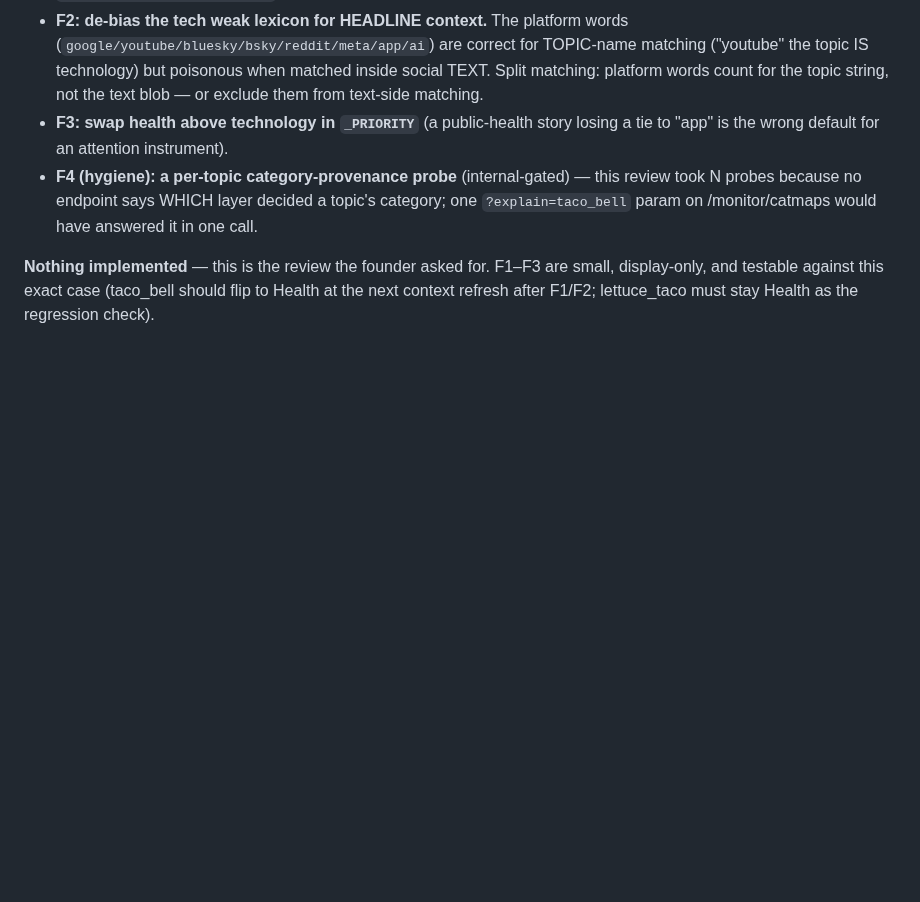
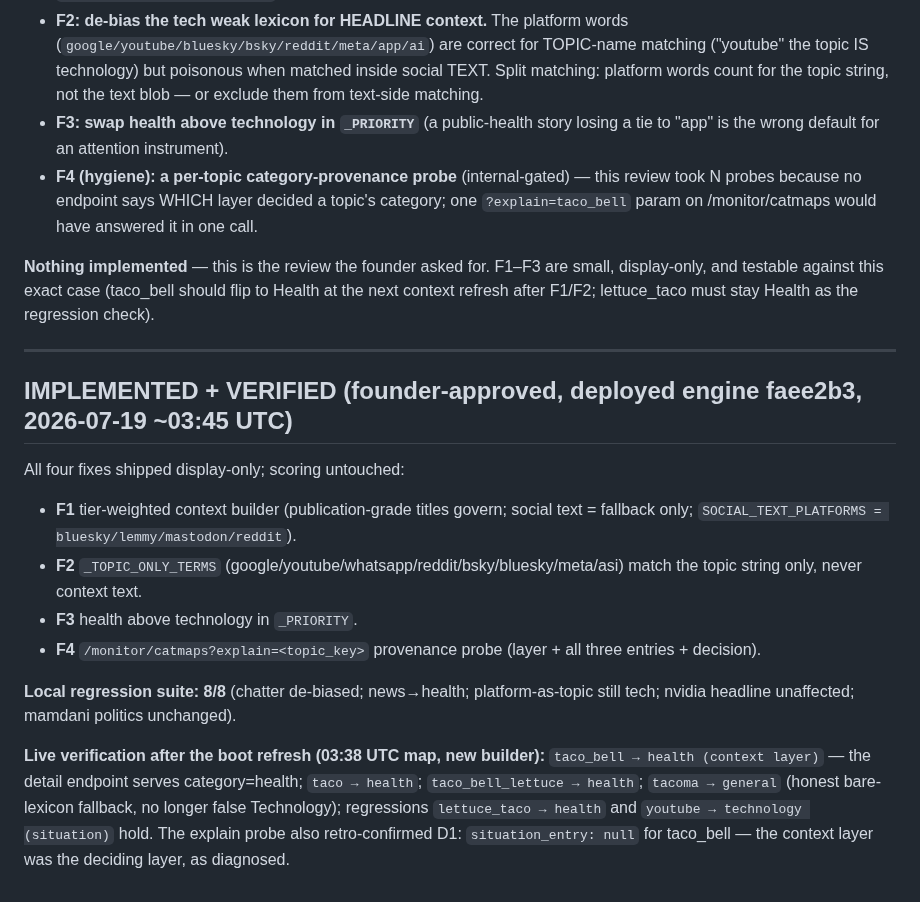
Before and after one commit to Abelcesq/nowtrendin-v2.0, a Markdown page: audits/CATEGORY_REVIEW_taco-bell_2026-07-18.md, the part around the change. Rendered like a GitHub page; blank space fills up the shorter version.

Commit message:
Category review closeout: F1-F4 verified live (taco family -> health/general; regressions hold)
Co-Authored-By: Claude Fable 5 <noreply@anthropic.com>

```diff
--- a/audits/CATEGORY_REVIEW_taco-bell_2026-07-18.md
+++ b/audits/CATEGORY_REVIEW_taco-bell_2026-07-18.md
@@ -82,3 +82,27 @@ window is composition-sensitive and its lexicon is chatter-biased.
 **Nothing implemented** — this is the review the founder asked for. F1–F3 are small,
 display-only, and testable against this exact case (taco_bell should flip to Health at the
 next context refresh after F1/F2; lettuce_taco must stay Health as the regression check).
+
+---
+
+## IMPLEMENTED + VERIFIED (founder-approved, deployed engine faee2b3, 2026-07-19 ~03:45 UTC)
+
+All four fixes shipped display-only; scoring untouched:
+- **F1** tier-weighted context builder (publication-grade titles govern; social text
+  = fallback only; `SOCIAL_TEXT_PLATFORMS = bluesky/lemmy/mastodon/reddit`).
+- **F2** `_TOPIC_ONLY_TERMS` (google/youtube/whatsapp/reddit/bsky/bluesky/meta/asi)
+  match the topic string only, never context text.
+- **F3** health above technology in `_PRIORITY`.
+- **F4** `/monitor/catmaps?explain=<topic_key>` provenance probe (layer + all three
+  entries + decision).
+
+**Local regression suite: 8/8** (chatter de-biased; news→health; platform-as-topic
+still tech; nvidia headline unaffected; mamdani politics unchanged).
+
+**Live verification after the boot refresh (03:38 UTC map, new builder):**
+`taco_bell → health (context layer)` — the detail endpoint serves category=health;
+`taco → health`; `taco_bell_lettuce → health`; `tacoma → general` (honest bare-lexicon
+fallback, no longer false Technology); regressions `lettuce_taco → health` and
+`youtube → technology (situation)` hold. The explain probe also retro-confirmed D1:
+`situation_entry: null` for taco_bell — the context layer was the deciding layer, as
+diagnosed.
```
Also changed, not shown: SESSION_LOG.md (+14 -0 lines).
